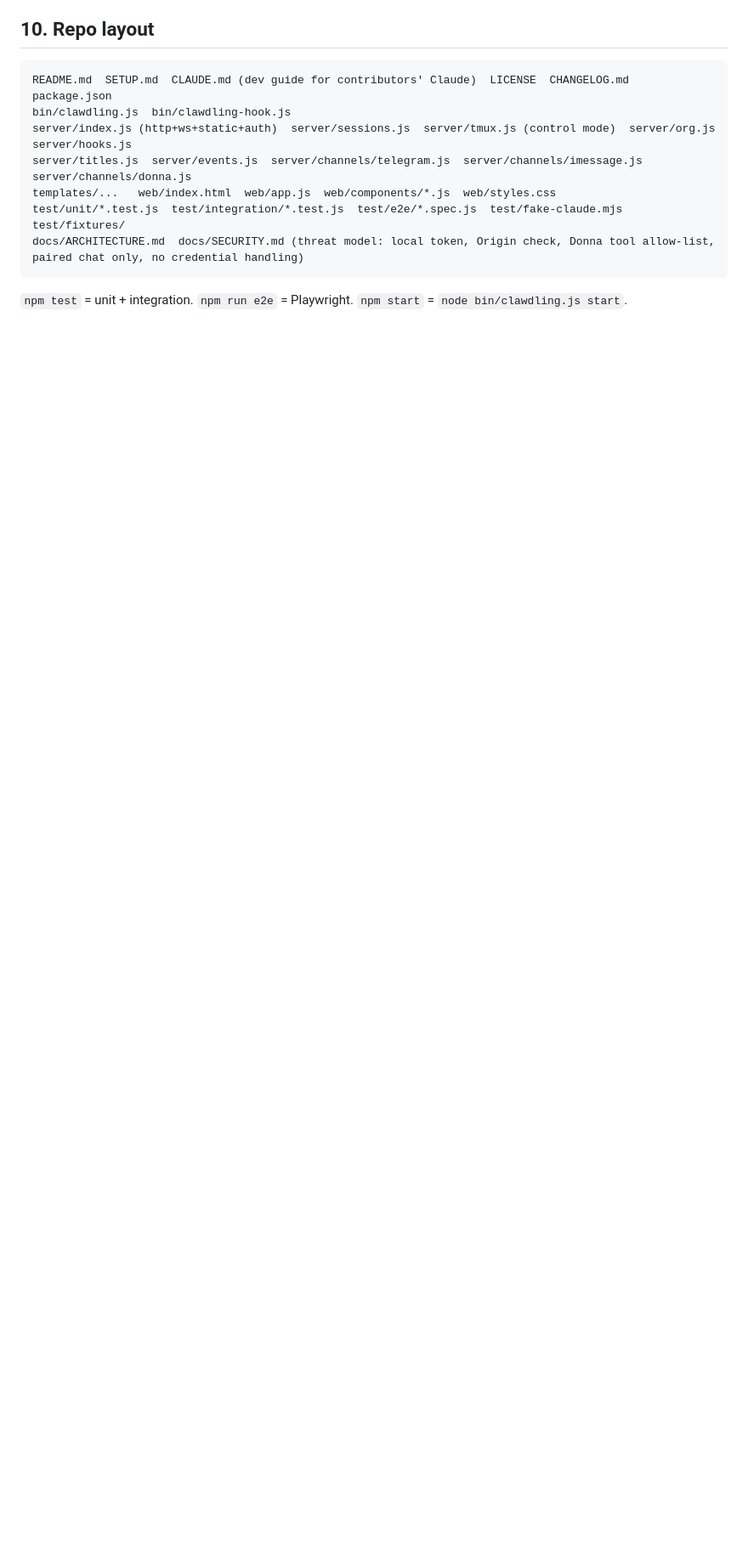
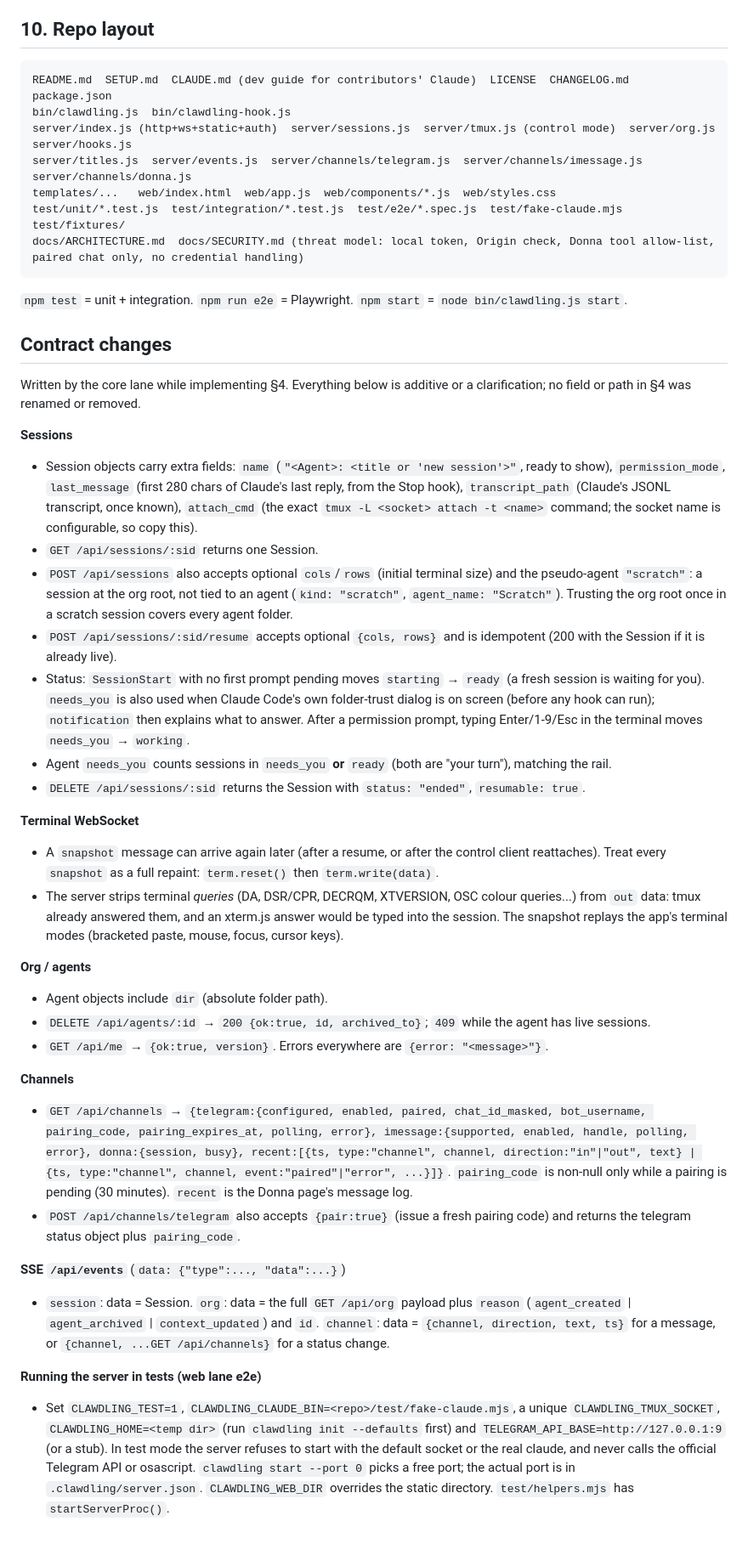
Before and after one commit to jddavenportOpen/clawdling, a Markdown page: docs/SPEC.md, the part around the change. Shown at 85% size. Drawn GitHub-style; blank space fills up the shorter version.

Commit message:
docs: record core-lane API contract changes in SPEC.md
Co-Authored-By: Claude Opus 5.5 <noreply@anthropic.com>

````diff
--- a/docs/SPEC.md
+++ b/docs/SPEC.md
@@ -239,3 +239,60 @@ test/unit/*.test.js  test/integration/*.test.js  test/e2e/*.spec.js  test/fake-c
 docs/ARCHITECTURE.md  docs/SECURITY.md (threat model: local token, Origin check, Donna tool allow-list, paired chat only, no credential handling)
 ```
 `npm test` = unit + integration. `npm run e2e` = Playwright. `npm start` = `node bin/clawdling.js start`.
+
+## Contract changes
+
+Written by the core lane while implementing §4. Everything below is additive or a clarification;
+no field or path in §4 was renamed or removed.
+
+**Sessions**
+- Session objects carry extra fields: `name` (`"<Agent>: <title or 'new session'>"`, ready to show),
+  `permission_mode`, `last_message` (first 280 chars of Claude's last reply, from the Stop hook),
+  `transcript_path` (Claude's JSONL transcript, once known), `attach_cmd` (the exact
+  `tmux -L <socket> attach -t <name>` command; the socket name is configurable, so copy this).
+- `GET /api/sessions/:sid` returns one Session.
+- `POST /api/sessions` also accepts optional `cols`/`rows` (initial terminal size) and the
+  pseudo-agent `"scratch"`: a session at the org root, not tied to an agent (`kind: "scratch"`,
+  `agent_name: "Scratch"`). Trusting the org root once in a scratch session covers every agent folder.
+- `POST /api/sessions/:sid/resume` accepts optional `{cols, rows}` and is idempotent (200 with the
+  Session if it is already live).
+- Status: `SessionStart` with no first prompt pending moves `starting` → `ready` (a fresh session is
+  waiting for you). `needs_you` is also used when Claude Code's own folder-trust dialog is on screen
+  (before any hook can run); `notification` then explains what to answer. After a permission
+  prompt, typing Enter/1-9/Esc in the terminal moves `needs_you` → `working`.
+- Agent `needs_you` counts sessions in `needs_you` **or** `ready` (both are "your turn"), matching the rail.
+- `DELETE /api/sessions/:sid` returns the Session with `status: "ended"`, `resumable: true`.
+
+**Terminal WebSocket**
+- A `snapshot` message can arrive again later (after a resume, or after the control client
+  reattaches). Treat every `snapshot` as a full repaint: `term.reset()` then `term.write(data)`.
+- The server strips terminal *queries* (DA, DSR/CPR, DECRQM, XTVERSION, OSC colour queries...) from
+  `out` data: tmux already answered them, and an xterm.js answer would be typed into the session.
+  The snapshot replays the app's terminal modes (bracketed paste, mouse, focus, cursor keys).
+
+**Org / agents**
+- Agent objects include `dir` (absolute folder path).
+- `DELETE /api/agents/:id` → `200 {ok:true, id, archived_to}`; `409` while the agent has live sessions.
+- `GET /api/me` → `{ok:true, version}`. Errors everywhere are `{error: "<message>"}`.
+
+**Channels**
+- `GET /api/channels` → `{telegram:{configured, enabled, paired, chat_id_masked, bot_username,
+  pairing_code, pairing_expires_at, polling, error}, imessage:{supported, enabled, handle, polling,
+  error}, donna:{session, busy}, recent:[{ts, type:"channel", channel, direction:"in"|"out", text} |
+  {ts, type:"channel", channel, event:"paired"|"error", ...}]}`. `pairing_code` is non-null only
+  while a pairing is pending (30 minutes). `recent` is the Donna page's message log.
+- `POST /api/channels/telegram` also accepts `{pair:true}` (issue a fresh pairing code) and returns
+  the telegram status object plus `pairing_code`.
+
+**SSE `/api/events`** (`data: {"type":..., "data":...}`)
+- `session`: data = Session. `org`: data = the full `GET /api/org` payload plus `reason`
+  (`agent_created` | `agent_archived` | `context_updated`) and `id`. `channel`: data =
+  `{channel, direction, text, ts}` for a message, or `{channel, ...GET /api/channels}` for a status change.
+
+**Running the server in tests (web lane e2e)**
+- Set `CLAWDLING_TEST=1`, `CLAWDLING_CLAUDE_BIN=<repo>/test/fake-claude.mjs`, a unique
+  `CLAWDLING_TMUX_SOCKET`, `CLAWDLING_HOME=<temp dir>` (run `clawdling init --defaults` first) and
+  `TELEGRAM_API_BASE=http://127.0.0.1:9` (or a stub). In test mode the server refuses to start with
+  the default socket or the real claude, and never calls the official Telegram API or osascript.
+  `clawdling start --port 0` picks a free port; the actual port is in `.clawdling/server.json`.
+  `CLAWDLING_WEB_DIR` overrides the static directory. `test/helpers.mjs` has `startServerProc()`.
````
